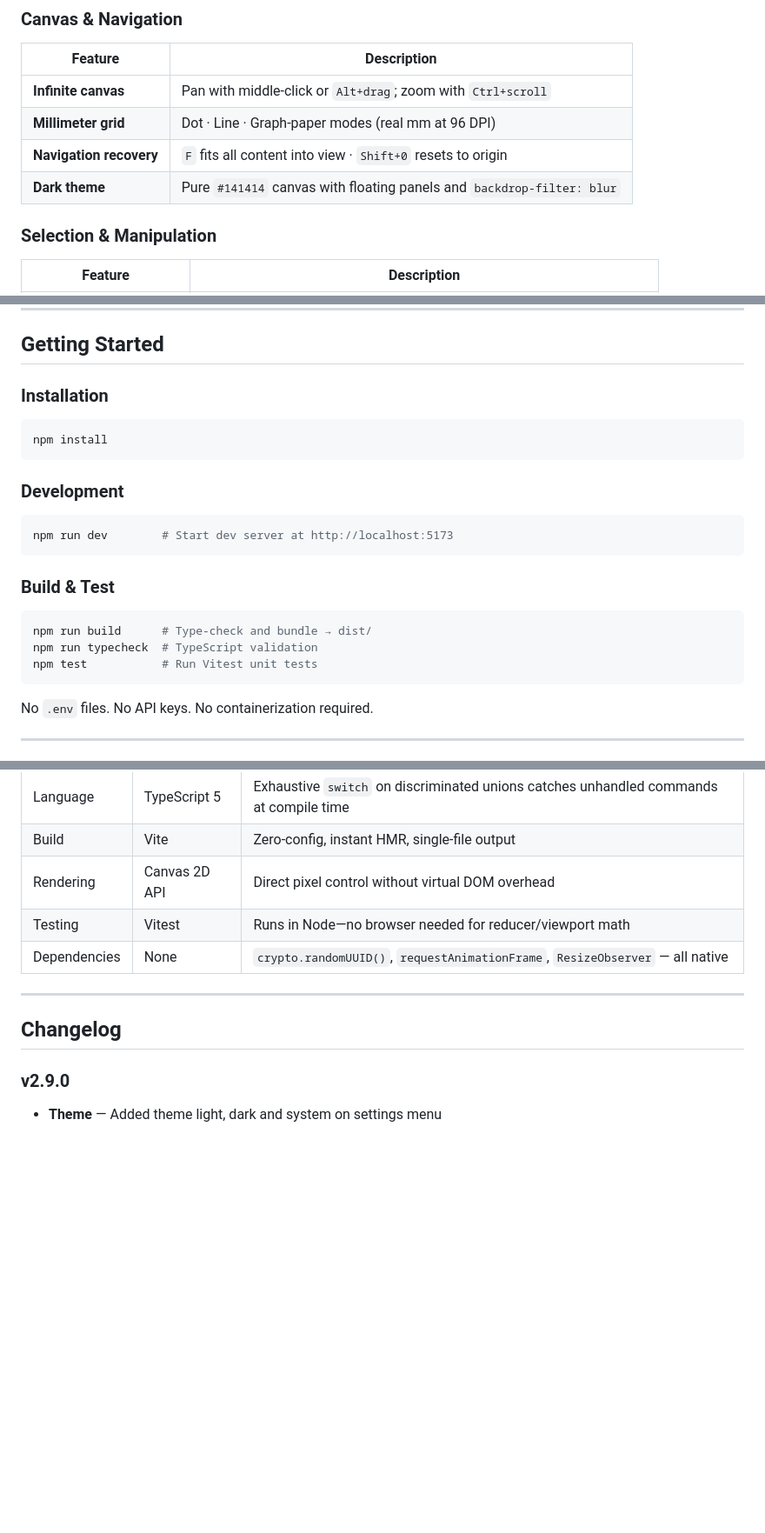
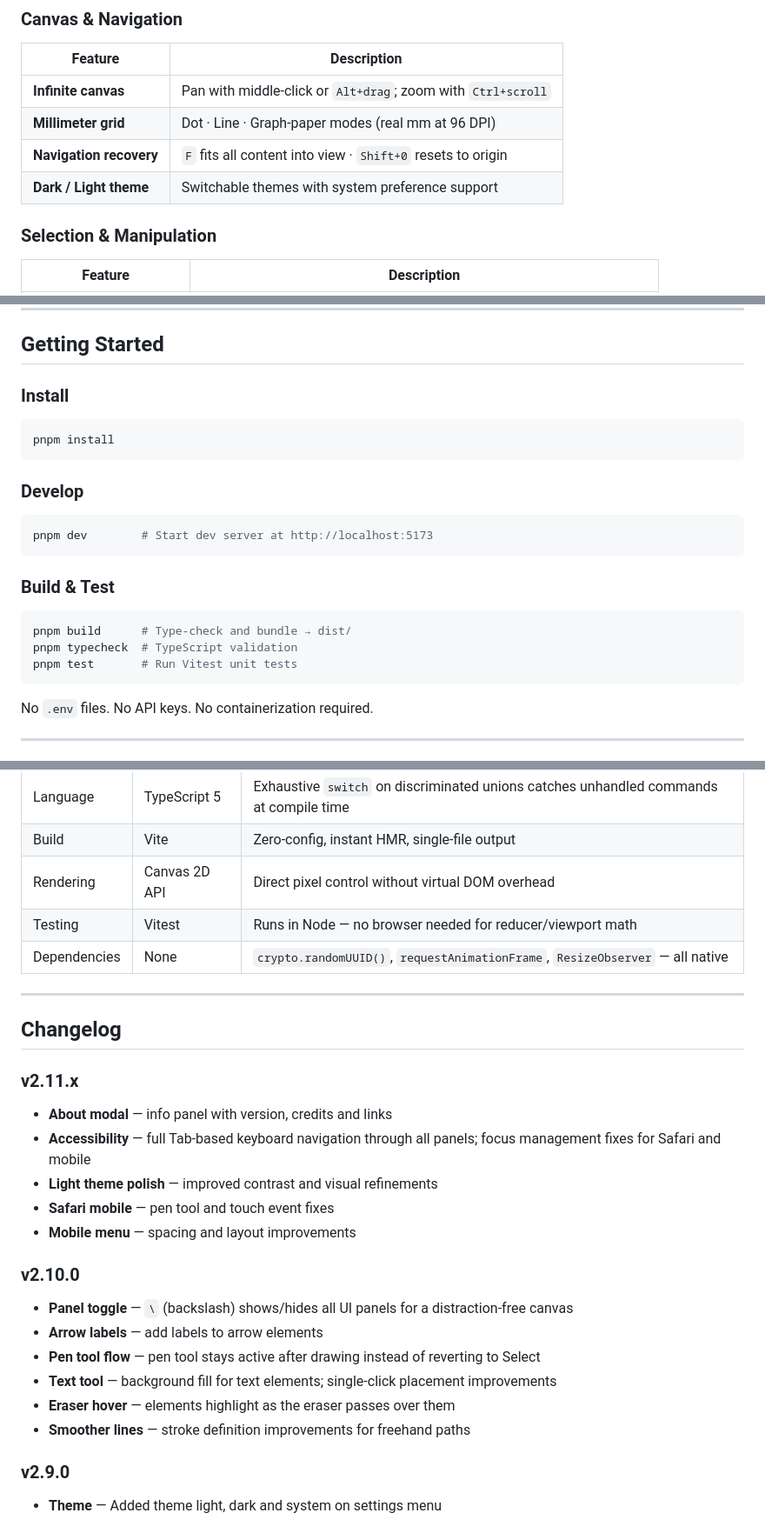
Before and after one commit to AlbertoBarrago/Markasso, a Markdown page: README.md, 3 parts joined by grey strips. Shown at 87% size. GitHub-like rendering; blank space fills up the shorter version.

````diff
--- a/README.md
+++ b/README.md
@@ -60,7 +72,7 @@ Markasso was born from a simple frustration: wanting to sketch a quick diagram s
 | **Infinite canvas** | Pan with middle-click or `Alt+drag`; zoom with `Ctrl+scroll` |
 | **Millimeter grid** | Dot · Line · Graph-paper modes (real mm at 96 DPI) |
 | **Navigation recovery** | `F` fits all content into view · `Shift+0` resets to origin |
-| **Dark theme** | Pure `#141414` canvas with floating panels and `backdrop-filter: blur` |
+| **Dark / Light theme** | Switchable themes with system preference support |
 
 ### Selection & Manipulation
 
@@ -147,24 +163,24 @@ Markasso was born from a simple frustration: wanting to sketch a quick diagram s
 
 ## Getting Started
 
-### Installation
+### Install
 
 ```bash
-npm install
+pnpm install
 ```
 
-### Development
+### Develop
 
 ```bash
-npm run dev        # Start dev server at http://localhost:5173
+pnpm dev        # Start dev server at http://localhost:5173
 ```
 
 ### Build & Test
 
 ```bash
-npm run build      # Type-check and bundle → dist/
-npm run typecheck  # TypeScript validation
-npm test           # Run Vitest unit tests
+pnpm build      # Type-check and bundle → dist/
+pnpm typecheck  # TypeScript validation
+pnpm test       # Run Vitest unit tests
 ```
 
 No `.env` files. No API keys. No containerization required.
@@ -323,12 +340,28 @@ src/
 | Language | TypeScript 5 | Exhaustive `switch` on discriminated unions catches unhandled commands at compile time |
 | Build | Vite | Zero-config, instant HMR, single-file output |
 | Rendering | Canvas 2D API | Direct pixel control without virtual DOM overhead |
-| Testing | Vitest | Runs in Node—no browser needed for reducer/viewport math |
+| Testing | Vitest | Runs in Node — no browser needed for reducer/viewport math |
 | Dependencies | None | `crypto.randomUUID()`, `requestAnimationFrame`, `ResizeObserver` — all native |
 
 ---
 
 ## Changelog
+
+### v2.11.x
+- **About modal** — info panel with version, credits and links
+- **Accessibility** — full Tab-based keyboard navigation through all panels; focus management fixes for Safari and mobile
+- **Light theme polish** — improved contrast and visual refinements
+- **Safari mobile** — pen tool and touch event fixes
+- **Mobile menu** — spacing and layout improvements
+
+### v2.10.0
+- **Panel toggle** — `\` (backslash) shows/hides all UI panels for a distraction-free canvas
+- **Arrow labels** — add labels to arrow elements
+- **Pen tool flow** — pen tool stays active after drawing instead of reverting to Select
+- **Text tool** — background fill for text elements; single-click placement improvements
+- **Eraser hover** — elements highlight as the eraser passes over them
+- **Smoother lines** — stroke definition improvements for freehand paths
+
 ### v2.9.0
 - **Theme** — Added theme light, dark and system on settings menu
 
````
Also changed, not shown: other parts of README.md (+45 -94 lines), MANUAL.md (+43 -16 lines).
